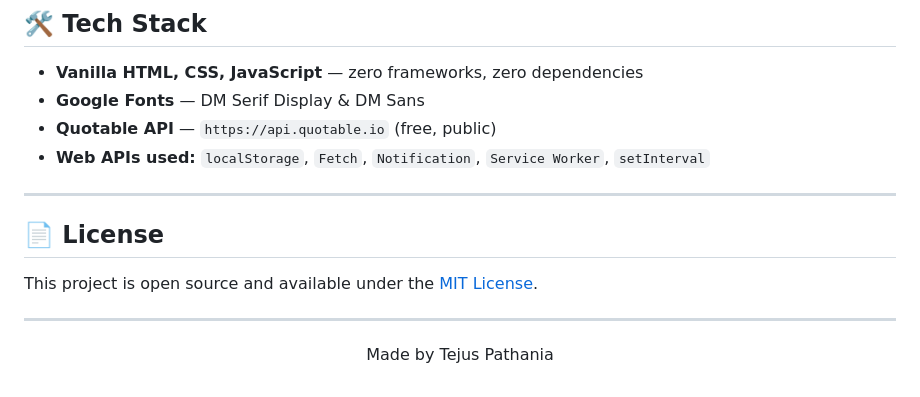
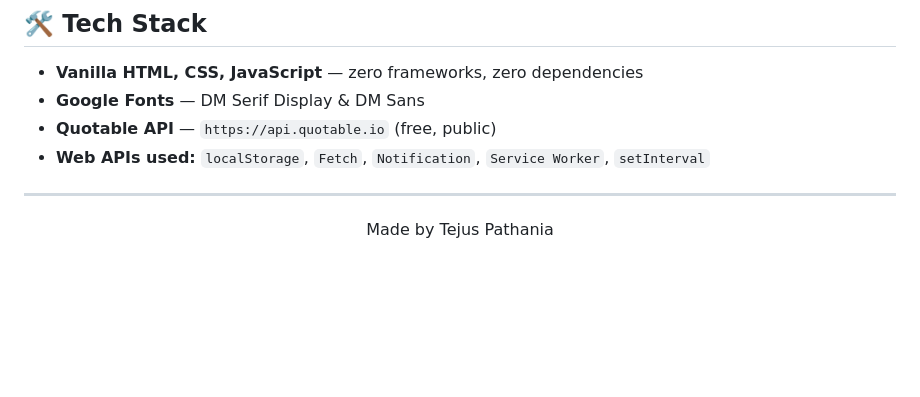
Before and after one commit to Tejus6309/StudyFlow, a Markdown page: README.md, the part around the change. Rendered like a GitHub page; blank space fills up the shorter version.

```diff
--- a/README.md
+++ b/README.md
@@ -142,10 +142,4 @@ All colours and design tokens are defined as CSS custom properties in `:root` an
 
 ---
 
-## 📄 License
-
-This project is open source and available under the [MIT License](LICENSE).
-
----
-
 <p align="center">Made by Tejus Pathania</p>
```
